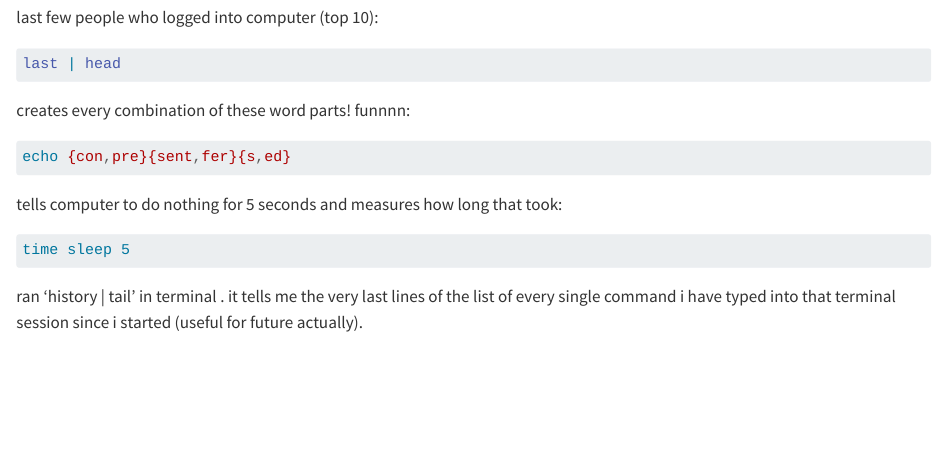
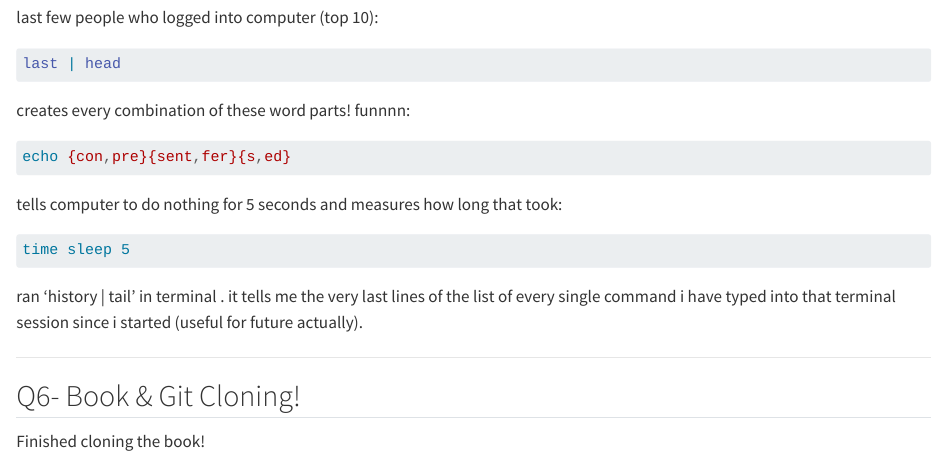
Before and after one commit to yasmine-tani/biostat-203b-2026-winter, a Quarto document (biostat203bhw1.qmd): the page in a window 1100 px wide, from 5450 px down. Rendered offline with R 4.5, knitr and Pandoc in place of Quarto, with nearby package versions; the code chunks are not run, so their results and figures are left out.

Commit message:
finished Q6

```diff
--- a/biostat203bhw1.qmd
+++ b/biostat203bhw1.qmd
@@ -305,3 +305,11 @@
 ran 'history \| tail' in terminal . it tells me the very last lines of the list of every single command i have typed into that terminal session since i started (useful for future actually).
 
 ------------------------------------------------------------------------
+
+## Q6- Book & Git Cloning!
+
+Finished cloning the book!
+
+![](images/clipboard-1533758585.png)
+
+------------------------------------------------------------------------
```
Also changed, not shown: biostat203bhw1.html.
